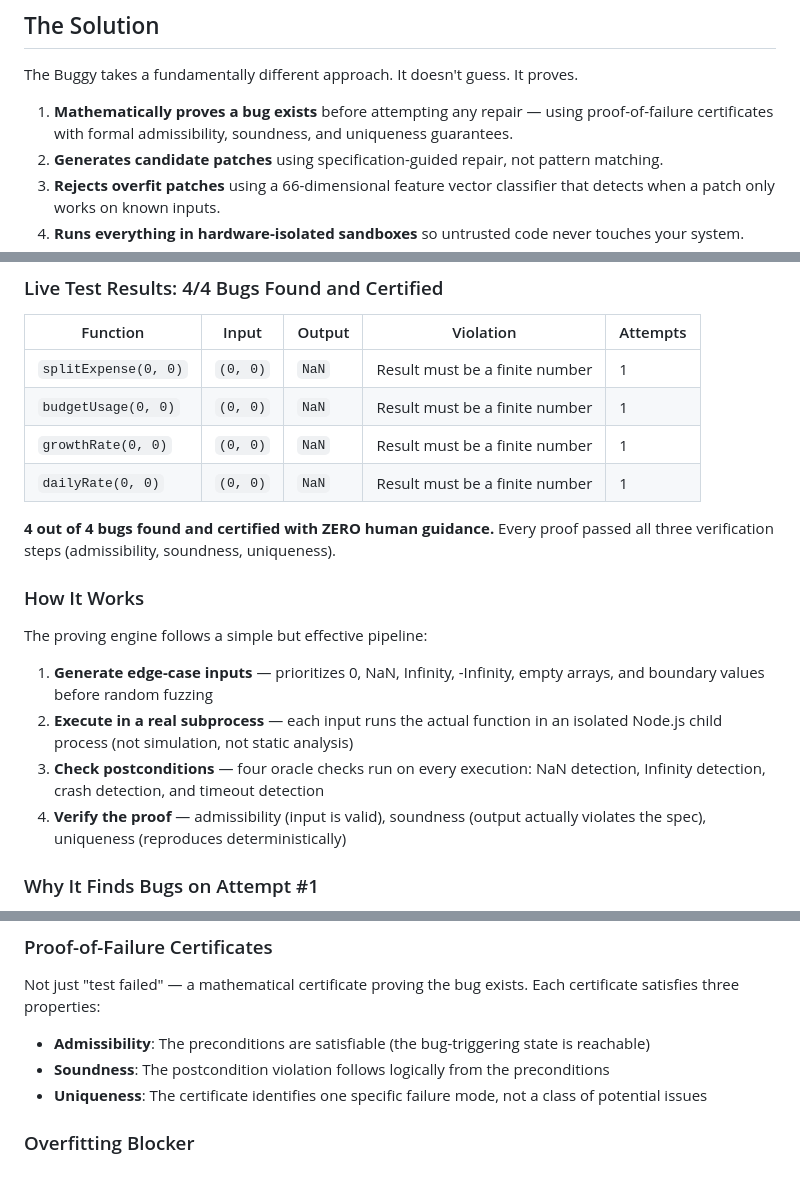
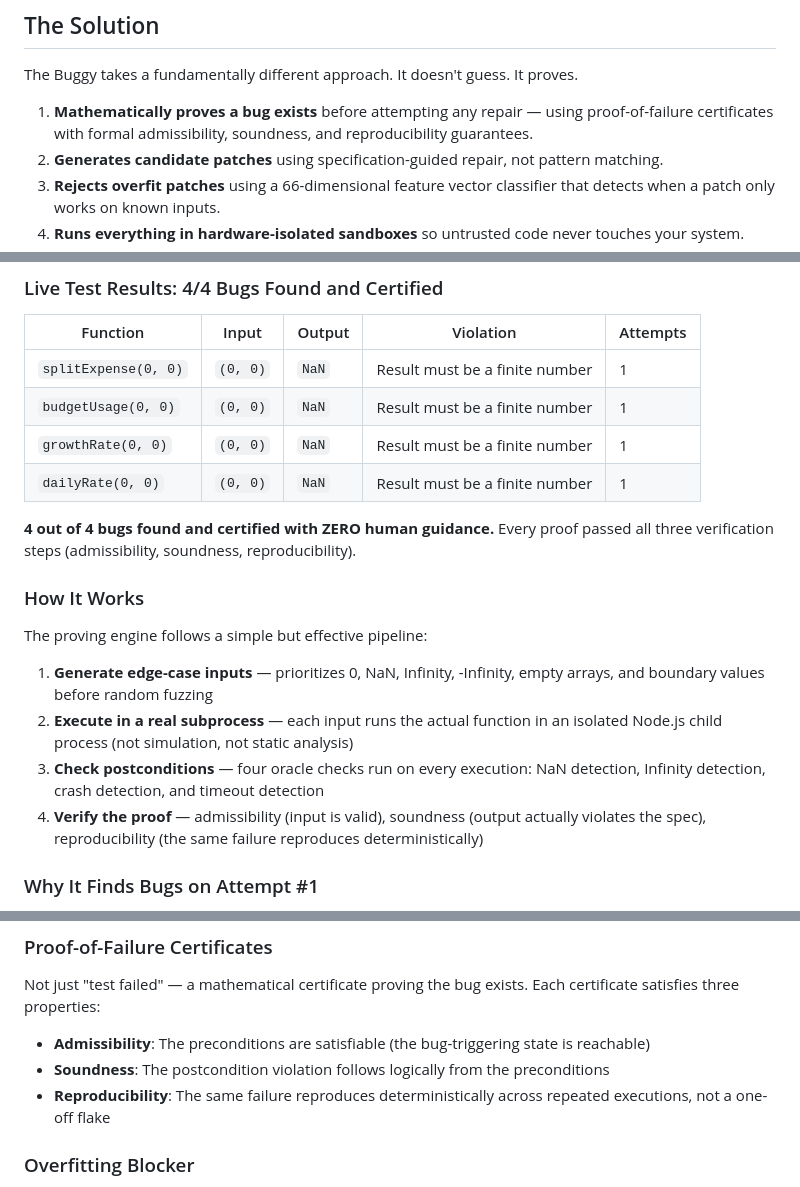
Before and after one commit to himanshusaini-afk/buggy, a Markdown page: docs/MARKETING.md, 3 parts joined by grey strips. Drawn GitHub-style.

```diff
--- a/docs/MARKETING.md
+++ b/docs/MARKETING.md
@@ -22,7 +22,7 @@ The result: slow cycles, escaped bugs, and burned-out engineers.
 
 The Buggy takes a fundamentally different approach. It doesn't guess. It proves.
 
-1. **Mathematically proves a bug exists** before attempting any repair — using proof-of-failure certificates with formal admissibility, soundness, and uniqueness guarantees.
+1. **Mathematically proves a bug exists** before attempting any repair — using proof-of-failure certificates with formal admissibility, soundness, and reproducibility guarantees.
 2. **Generates candidate patches** using specification-guided repair, not pattern matching.
 3. **Rejects overfit patches** using a 66-dimensional feature vector classifier that detects when a patch only works on known inputs.
 4. **Runs everything in hardware-isolated sandboxes** so untrusted code never touches your system.
@@ -43,7 +43,7 @@ This isn't a roadmap. The proving engine runs today and finds real bugs autonomo
 | `growthRate(0, 0)` | `(0, 0)` | `NaN` | Result must be a finite number | 1 |
 | `dailyRate(0, 0)` | `(0, 0)` | `NaN` | Result must be a finite number | 1 |
 
-**4 out of 4 bugs found and certified with ZERO human guidance.** Every proof passed all three verification steps (admissibility, soundness, uniqueness).
+**4 out of 4 bugs found and certified with ZERO human guidance.** Every proof passed all three verification steps (admissibility, soundness, reproducibility).
 
 ### How It Works
 
@@ -52,7 +52,7 @@ The proving engine follows a simple but effective pipeline:
 1. **Generate edge-case inputs** — prioritizes 0, NaN, Infinity, -Infinity, empty arrays, and boundary values before random fuzzing
 2. **Execute in a real subprocess** — each input runs the actual function in an isolated Node.js child process (not simulation, not static analysis)
 3. **Check postconditions** — four oracle checks run on every execution: NaN detection, Infinity detection, crash detection, and timeout detection
-4. **Verify the proof** — admissibility (input is valid), soundness (output actually violates the spec), uniqueness (reproduces deterministically)
+4. **Verify the proof** — admissibility (input is valid), soundness (output actually violates the spec), reproducibility (the same failure reproduces deterministically)
 
 ### Why It Finds Bugs on Attempt #1
 
@@ -94,7 +94,7 @@ Not just "test failed" — a mathematical certificate proving the bug exists. Ea
 
 - **Admissibility**: The preconditions are satisfiable (the bug-triggering state is reachable)
 - **Soundness**: The postcondition violation follows logically from the preconditions
-- **Uniqueness**: The certificate identifies one specific failure mode, not a class of potential issues
+- **Reproducibility**: The same failure reproduces deterministically across repeated executions, not a one-off flake
 
 ### Overfitting Blocker
 
```
Also changed, not shown: other parts of docs/MARKETING.md (+1 -1 lines), docs/TECHNICAL.md (+10 -8 lines).
